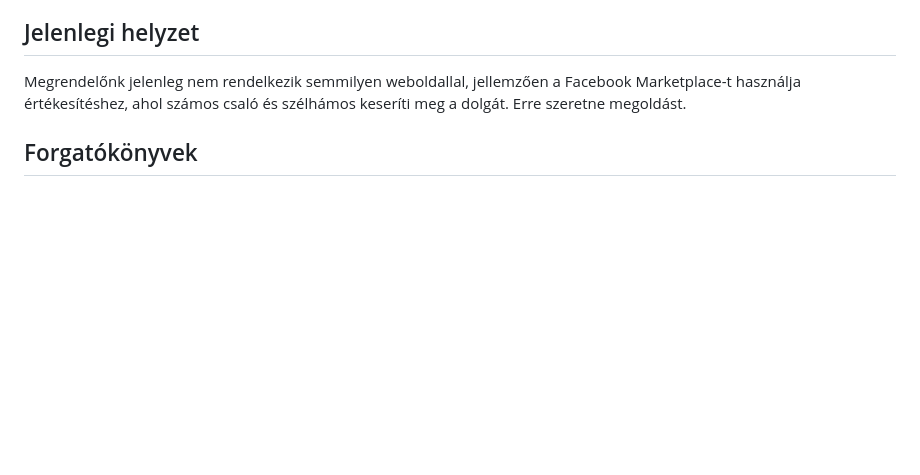
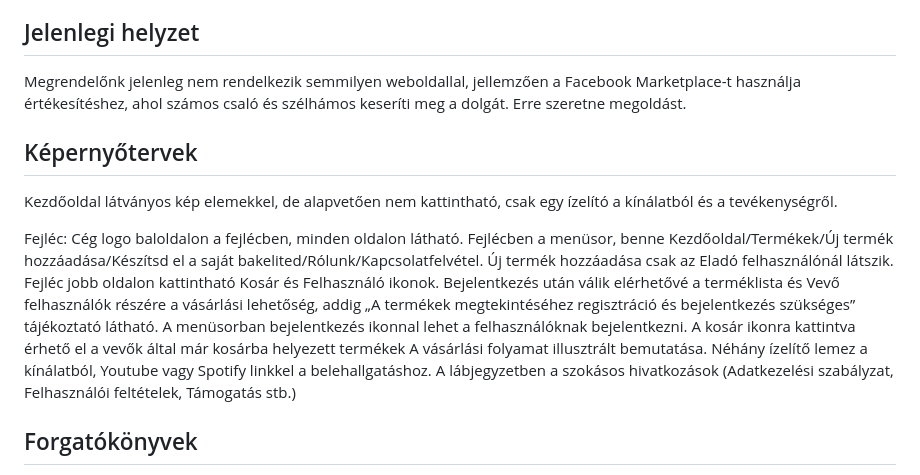
Before and after one commit to EKKE-App-Dev-Lab/vinylmaster, a Markdown page: Doc/Funkcionalis_specifikacio.md, the part around the change. Drawn GitHub-style; blank space fills up the shorter version.

Commit message:
Funkc.Spec.be a Képernyőtervek elhelyezve.

```diff
--- a/Doc/Funkcionalis_specifikacio.md
+++ b/Doc/Funkcionalis_specifikacio.md
@@ -24,6 +24,21 @@ Eladó: új terméket vehet fel, módosíthat, törölhet
 Megrendelőnk jelenleg nem rendelkezik semmilyen weboldallal, jellemzően a Facebook Marketplace-t használja
 értékesítéshez, ahol számos csaló és szélhámos keseríti meg a dolgát. Erre szeretne megoldást.
 
+
+## Képernyőtervek
+
+Kezdőoldal látványos kép elemekkel, de alapvetően nem kattintható, csak egy ízelító a kínálatból és a tevékenységről.
+
+Fejléc:
+Cég logo baloldalon a fejlécben, minden oldalon látható.
+Fejlécben a menüsor, benne Kezdőoldal/Termékek/Új termék hozzáadása/Készítsd el a saját bakelited/Rólunk/Kapcsolatfelvétel. Új termék hozzáadása csak az Eladó felhasználónál látszik.
+Fejléc jobb oldalon kattintható Kosár és Felhasználó ikonok.
+Bejelentkezés után válik elérhetővé a terméklista és Vevő felhasználók részére a vásárlási lehetőség, addig „A termékek megtekintéséhez regisztráció és bejelentkezés szükséges” tájékoztató látható.
+A menüsorban bejelentkezés ikonnal lehet a felhasználóknak bejelentkezni.
+A kosár ikonra kattintva érhető el a vevők által már kosárba helyezett termékek
+A vásárlási folyamat illusztrált bemutatása.
+Néhány ízelítő lemez a kínálatból, Youtube vagy Spotify linkkel a belehallgatáshoz.
+A lábjegyzetben a szokásos hivatkozások (Adatkezelési szabályzat, Felhasználói feltételek, Támogatás stb.)
 
 
 ## Forgatókönyvek
```
